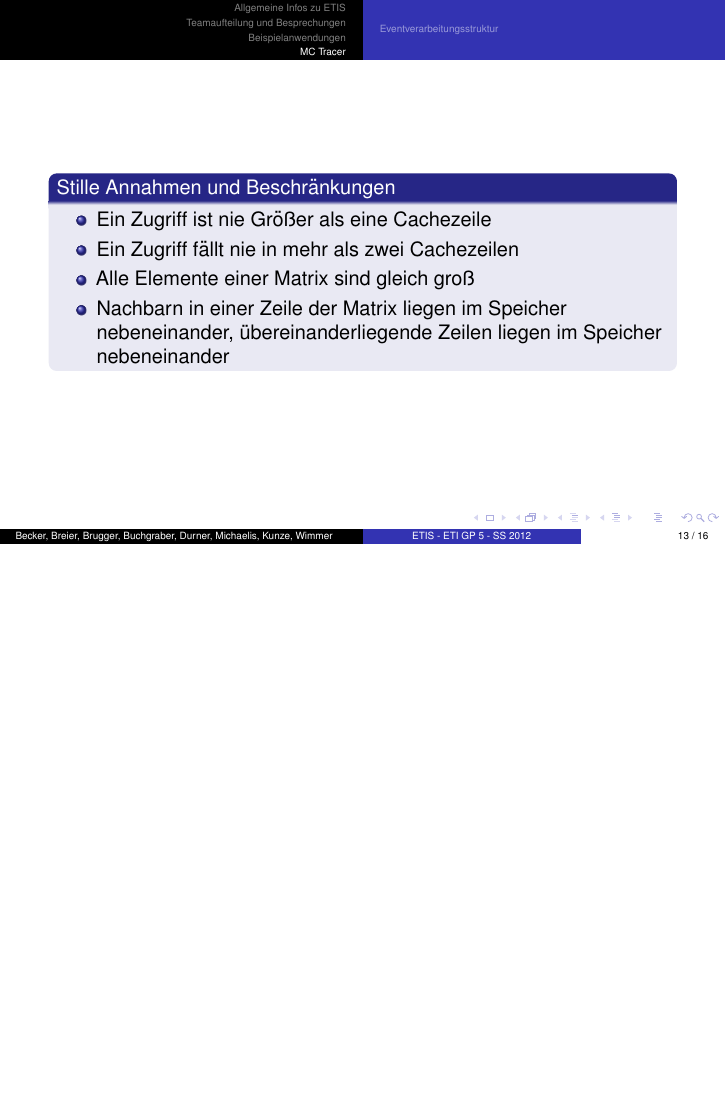
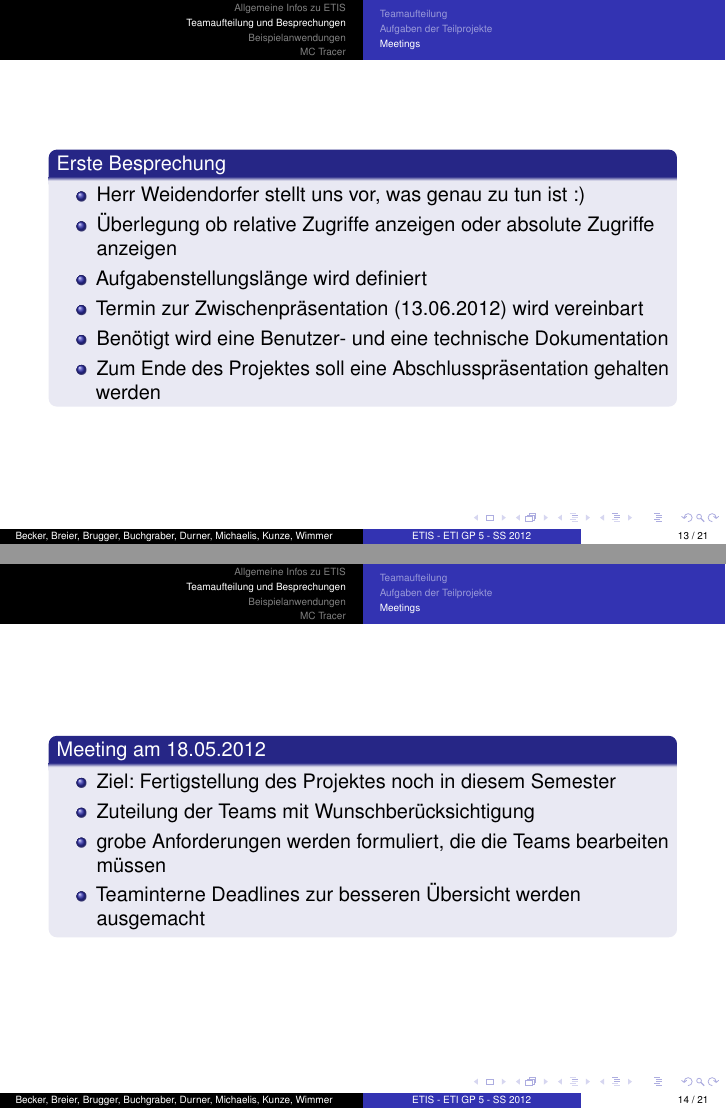
Before and after one commit to jcaesar/ETI-GP-SS12-P5, LaTeX slides (tex/presentation/main.tex, which reads tex/presentation/projectleader/meeting.tex): page 58 of 69 before the commit and pages 61 and 66 of 94 after it, the two joined at a grey line, the shorter picture padded with empty space. Compiled offline with pdfLaTeX.

Commit message:
projectleader files changed

```diff
--- a/tex/presentation/projectleader/meeting.tex
+++ b/tex/presentation/projectleader/meeting.tex
@@ -81,3 +81,27 @@
 \end{itemize}
 \end{block}
 \end{frame}
+
+\begin{frame}
+\begin{block}{Erste Besprechung}
+\begin{itemize}[<+->]
+\pause\item Herr Weidendorfer stellt uns vor, was genau zu tun ist :)
+\item Überlegung ob relative Zugriffe anzeigen oder absolute Zugriffe anzeigen
+\item Aufgabenstellungslänge wird definiert
+\item Termin zur Zwischenpräsentation (13.06.2012) wird vereinbart
+\item Benötigt wird eine Benutzer- und eine technische Dokumentation
+\item Zum Ende des Projektes soll eine Abschlusspräsentation gehalten werden
+\end{itemize}
+\end{block}
+\end{frame}
+
+\begin{frame}
+\begin{block}{Meeting am 18.05.2012}
+\begin{itemize}[<+->]
+\pause\item Ziel: Fertigstellung des Projektes noch in diesem Semester
+\item Zuteilung der Teams mit Wunschberücksichtigung
+\item grobe Anforderungen werden formuliert, die die Teams bearbeiten müssen
+\item Teaminterne Deadlines zur besseren Übersicht werden ausgemacht
+\end{itemize}
+\end{block}
+\end{frame}
@@ -83,0 +115,6 @@
+\end{block}
+\end{frame}
+
+\begin{frame}
+\begin{block}{Vorbesprechung am 13.06.2012}
+\begin{itemize}[<+->]
```
Also changed, not shown: tex/presentation/projectleader/meeting.tex (25 more changed lines).
